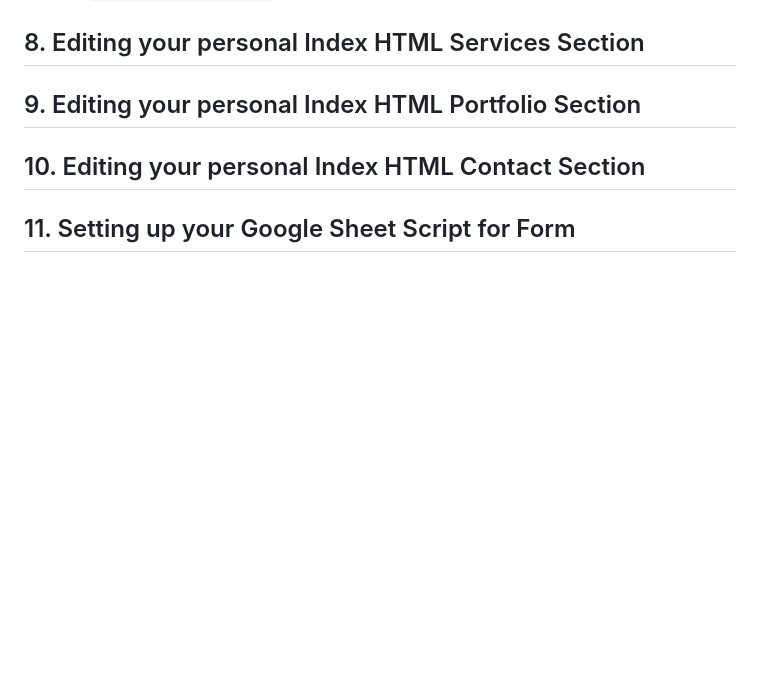
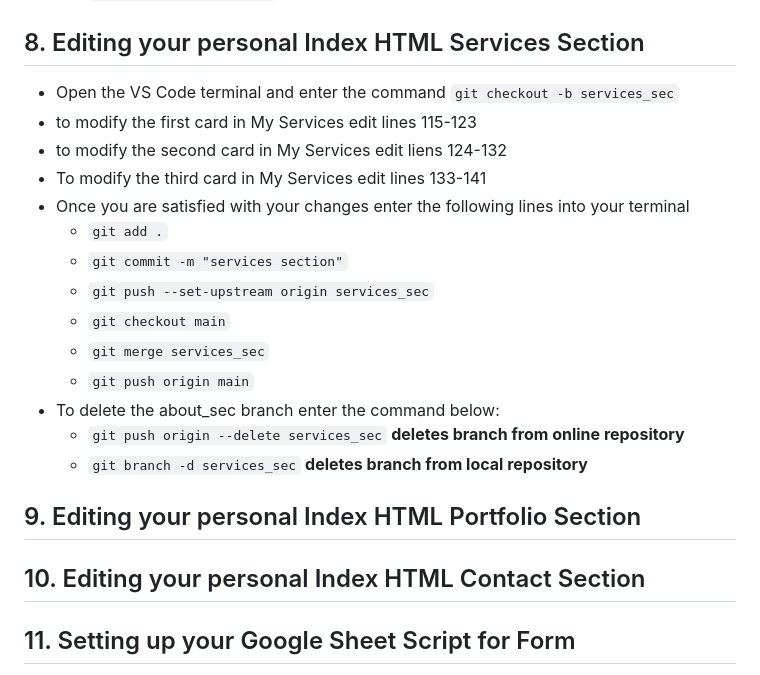
Before and after one commit to jacob-seibert/About-Page, a Markdown page: ReadMe.md, the part around the change. Drawn GitHub-style; blank space fills up the shorter version.

Commit message:
Finished instructions for step 8

```diff
--- a/ReadMe.md
+++ b/ReadMe.md
@@ -106,6 +106,20 @@
 
 
 ## 8. Editing your personal Index HTML Services Section
+- Open the VS Code terminal and enter the command `git checkout -b services_sec`
+- to modify the first card in My Services edit lines 115-123
+- to modify the second card in My Services edit liens 124-132
+- To modify the third card in My Services edit lines 133-141
+- Once you are satisfied with your changes enter the following lines into your terminal
+    - `git add .`<br>
+    - `git commit -m "services section"`<br>
+    - `git push --set-upstream origin services_sec`<br>
+    - `git checkout main`<br>
+    - `git merge services_sec`<br>
+    - `git push origin main`<br>
+- To delete the about_sec branch enter the command below:
+    - `git push origin --delete services_sec` **deletes branch from online repository**
+    - `git branch -d services_sec` **deletes branch from local repository**
 
 ## 9. Editing your personal Index HTML Portfolio Section
 
```
